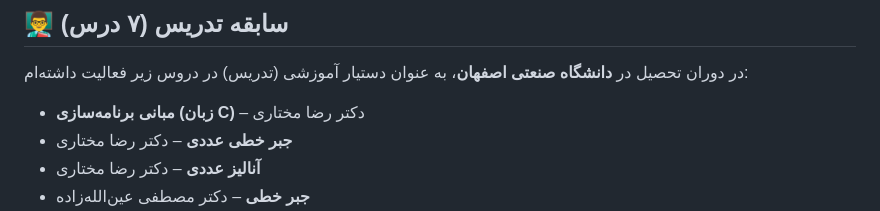
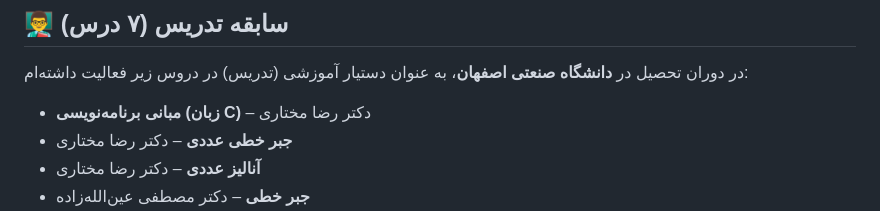
Before and after one commit to JavadAbdollahi/University-Projects, a Markdown page: README.fa.md, the part around the change. GitHub-like rendering.

```diff
--- a/README.fa.md
+++ b/README.fa.md
@@ -34,7 +34,7 @@
 
 در دوران تحصیل در **دانشگاه صنعتی اصفهان**، به عنوان دستیار آموزشی (تدریس) در دروس زیر فعالیت داشته‌ام:
 
-- **مبانی برنامه‌سازی (زبان C)** – دکتر رضا مختاری
+- **مبانی برنامه‌نویسی (زبان C)** – دکتر رضا مختاری
 - **جبر خطی عددی** – دکتر رضا مختاری
 - **آنالیز عددی** – دکتر رضا مختاری
 - **جبر خطی** – دکتر مصطفی عین‌الله‌زاده
```
